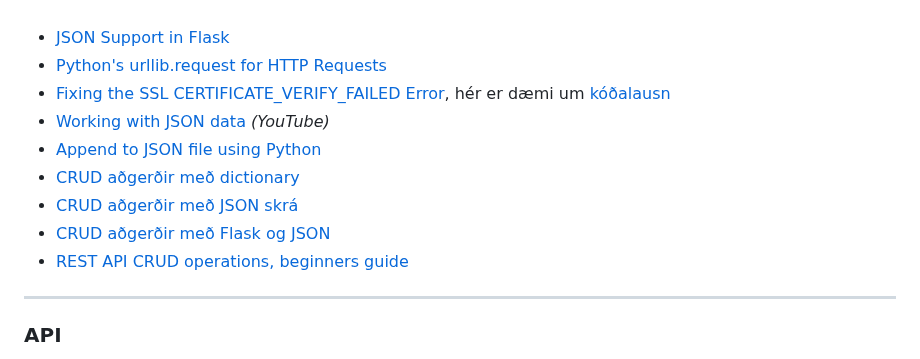
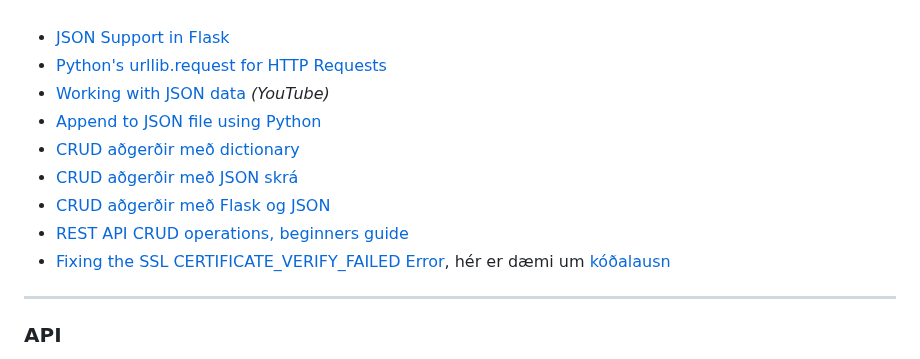
Before and after one commit to vefthroun/VEF2VF05CU, a Markdown page: Verkefni4/README.md, the part around the change. Rendered like a GitHub page; folded sections open.

Commit message:
json - crud aðgerðir

```diff
--- a/Verkefni4/README.md
+++ b/Verkefni4/README.md
@@ -42,14 +42,13 @@
 
 * [JSON Support in Flask](https://tedboy.github.io/flask/interface_api.json_support.html#module-flask.json)
 * [Python's urllib.request for HTTP Requests](https://realpython.com/urllib-request/)
-* [Fixing the SSL CERTIFICATE_VERIFY_FAILED Error](https://realpython.com/urllib-request/#fixing-the-ssl-certificate_verify_failed-error), hér er dæmi um [kóðalausn](https://github.com/vefthroun/Vefforritun1/blob/main/Verkefni4/JSON/certifi_fix.PNG)
 * [Working with JSON data](https://www.youtube.com/watch?v=9N6a-VLBa2I) _(YouTube)_
 * [Append to JSON file using Python](https://www.geeksforgeeks.org/append-to-json-file-using-python/)
 * [CRUD aðgerðir með dictionary](https://www.freecodecamp.org/news/everything-you-need-to-know-about-python-dictionaries/)
 * [CRUD aðgerðir með JSON skrá](https://tecadmin.net/crud-operations-on-json-files-with-python/#google_vignette)
 * [CRUD aðgerðir með Flask og JSON](https://github.com/oritzio/flask_crud_json)
 * [REST API CRUD operations, beginners guide](https://medium.com/@mathur.danduprolu/building-restful-apis-with-flask-a-beginners-guide-to-crud-operations-part-2-7-4ff74083a3ee)
-
+* [Fixing the SSL CERTIFICATE_VERIFY_FAILED Error](https://realpython.com/urllib-request/#fixing-the-ssl-certificate_verify_failed-error), hér er dæmi um [kóðalausn](https://github.com/vefthroun/Vefforritun1/blob/main/Verkefni4/JSON/certifi_fix.PNG)
 <!--
 og [Certify](https://certifi.io/)
 -->
```
